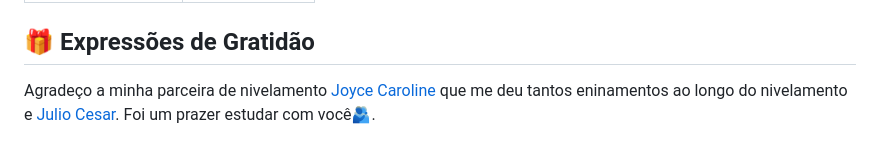
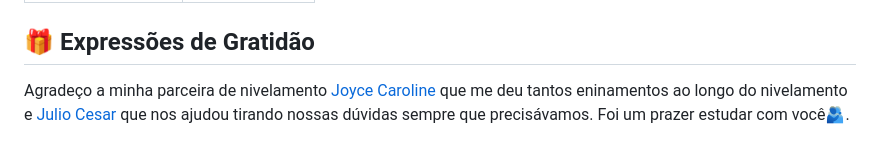
Before and after one commit to fernandesmelo/nivelamento-aceleradora-agil, a Markdown page: README.md, the part around the change. Drawn GitHub-style.

```diff
--- a/README.md
+++ b/README.md
@@ -57,4 +57,4 @@ Próximos passos...
 
 
 ## 🎁 Expressões de Gratidão
-Agradeço a minha parceira de nivelamento [Joyce Caroline](https://www.linkedin.com/in/joyce-caroline-amorim/) que me deu tantos eninamentos ao longo do nivelamento e [Julio Cesar](https://www.linkedin.com/in/julio-cesar-30757223a/). Foi um prazer estudar com você🫂.
+Agradeço a minha parceira de nivelamento [Joyce Caroline](https://www.linkedin.com/in/joyce-caroline-amorim/) que me deu tantos eninamentos ao longo do nivelamento e [Julio Cesar](https://www.linkedin.com/in/julio-cesar-30757223a/) que nos ajudou tirando nossas dúvidas sempre que precisávamos. Foi um prazer estudar com você🫂.
```
